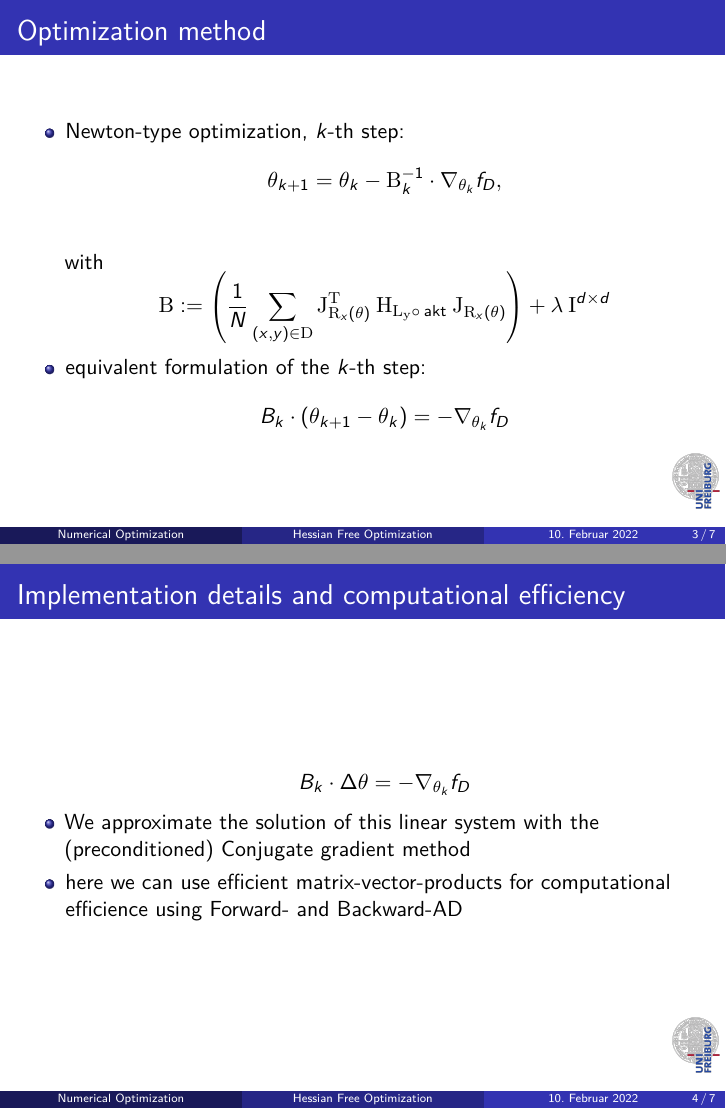
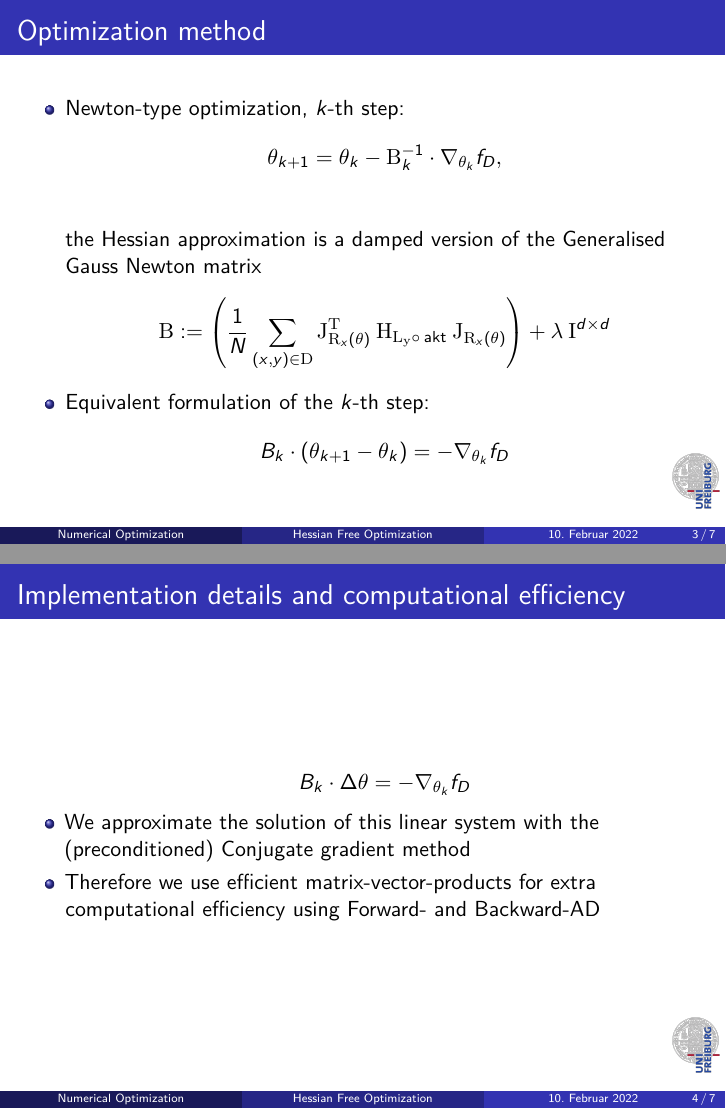
Before and after one commit to NiklasBrunn/Hessian_Free_Optimization_of_Deep_Neural_Networks, LaTeX slides (Vortrag Projekt/PraesentationSDEs.tex, which reads Vortrag Projekt/Niklas/Praesentationsinhalt.tex): pages 5 and 7 of 10, joined at a grey line. Compiled offline with pdfLaTeX.

Commit message:
Update Praesentationsinhalt.tex

```diff
--- a/Vortrag Projekt/Niklas/Praesentationsinhalt.tex
+++ b/Vortrag Projekt/Niklas/Praesentationsinhalt.tex
@@ -17,9 +15,9 @@
   	\item Newton-type optimization, $k$-th step:
   	$$\theta_{k+1} = \theta_{k} - \mathrm{B}_{k}^{-1}\cdot\nabla_{\theta_{k}} f_{D},$$%\theta_{k} - \mathrm{B}_{k}^{-1}\cdot\left(\frac{\partial}{\partial \theta}\:f_{D}\bigg\vert_{\theta = \theta_{k}}\right)^{\mathrm{T}} =$$
   	\pause
-  	\item[] with
+  	\item[] the Hessian approximation is  a damped version of the Generalised Gauss Newton matrix
   	$$\mathrm{B} := \left(\frac{1}{N}\sum_{(x, y)\in\mathrm{D}}^{}\mathrm{J}_{\mathrm{R}_{x}(\theta)}^{\mathrm{T}}\:\mathrm{H}_{\mathrm{L_{y}\circ\:\text{akt}}}\:\mathrm{J}_{\mathrm{R}_{x}(\theta)}\right) + \lambda\:\mathrm{I}^{d\times d} $$
-  	\item equivalent formulation of the $k$-th step:
+  	\item Equivalent formulation of the $k$-th step:
   	$$B_{k}\cdot (\theta_{k+1} - \theta_{k}) = -\nabla_{\theta_{k}}f_{D}$$
     %\pause
   	%\item updates with (preconditioned) Conjugate Gradient method using efficient matrix vector products with the $\mathcal{R}$-operator
@@ -34,6 +32,6 @@
 	\item We approximate the solution of this linear system with the (preconditioned) Conjugate gradient method
 	%$$\mathcal{R}_{v}(F(x)) := \frac{\partial F(x + t\cdot v)}{\partial t}\bigg\vert_{t = 0} = \mathrm{J}_{F}\: v $$
 	\pause
-	\item here we can use efficient matrix-vector-products for computational efficience using Forward- and Backward-AD
+	\item Therefore we use efficient matrix-vector-products for extra computational efficiency using Forward- and Backward-AD
 \end{itemize}
 \end{frame}
```
Also changed, not shown: Vortrag Projekt/Niklas/Praesentationsinhalt.tex (2 more changed lines).
